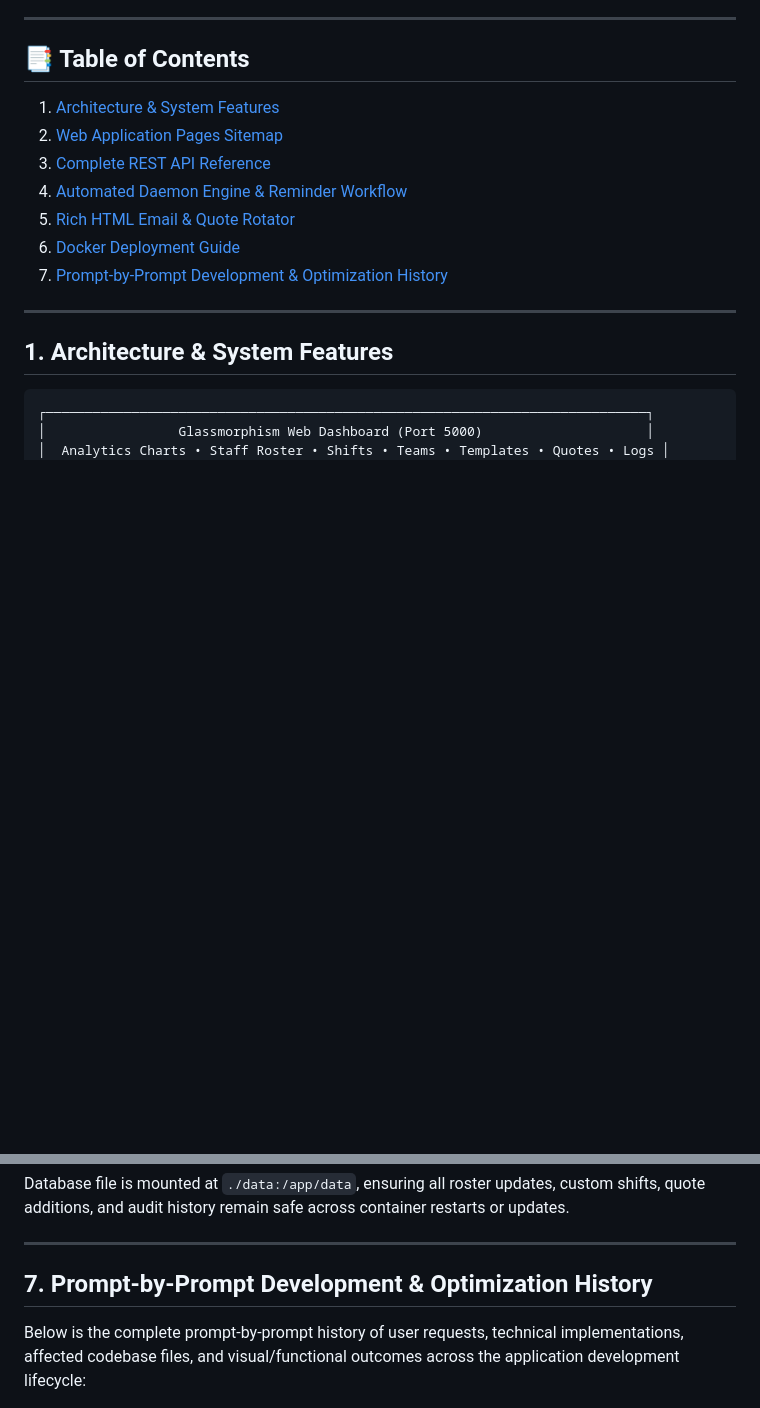
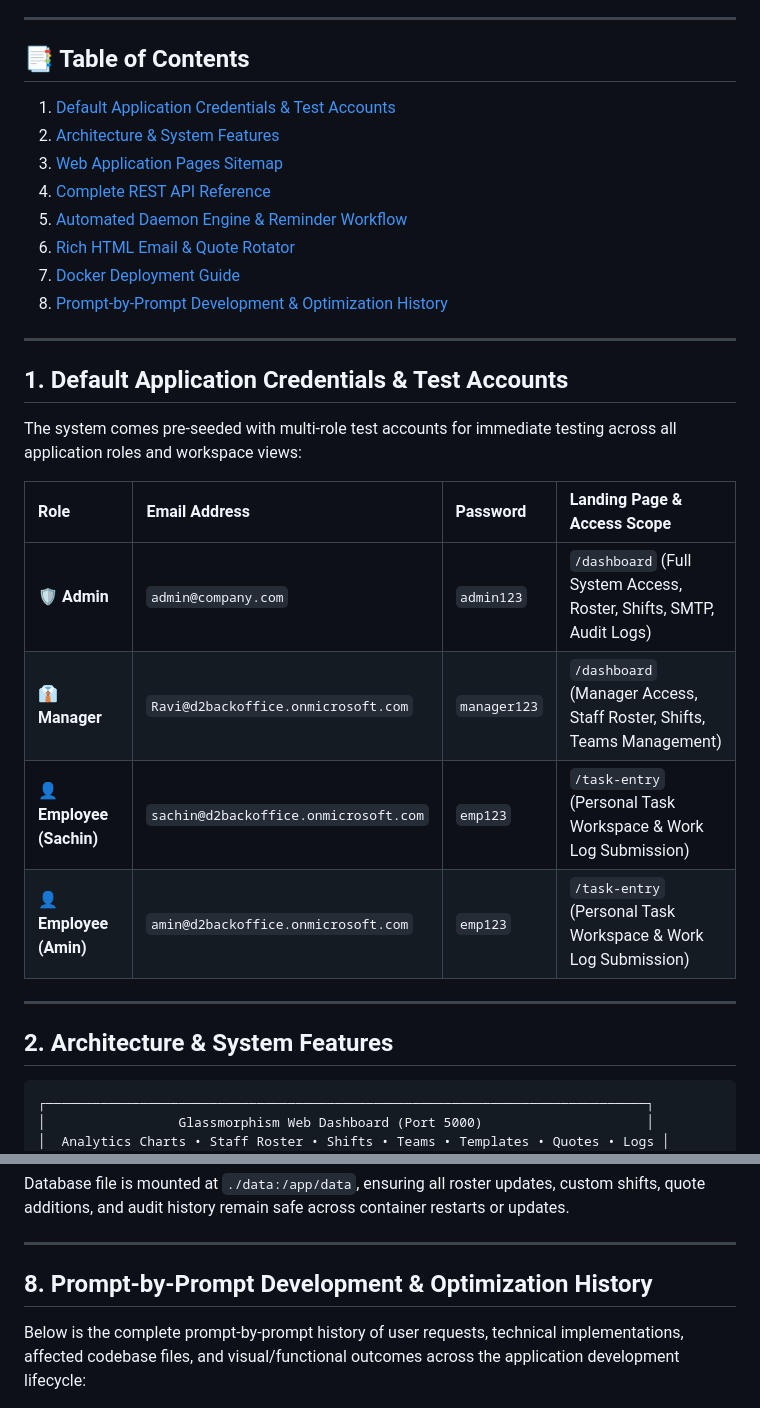
Before and after one commit to sainisoftravi/Daily-Task-Reminder-APP, a Markdown page: README.md, 2 parts joined by grey strips. GitHub-like rendering; blank space fills up the shorter version.

````diff
--- a/README.md
+++ b/README.md
@@ -7,17 +7,31 @@ Supports multi-timezone staff roster management (**India, UAE, Saudi Arabia, USA
 ---
 
 ## 📑 Table of Contents
-1. [Architecture & System Features](#1-architecture--system-features)
-2. [Web Application Pages Sitemap](#2-web-application-pages-sitemap)
-3. [Complete REST API Reference](#3-complete-rest-api-reference)
-4. [Automated Daemon Engine & Reminder Workflow](#4-automated-daemon-engine--reminder-workflow)
-5. [Rich HTML Email & Quote Rotator](#5-rich-html-email--quote-rotator)
-6. [Docker Deployment Guide](#6-docker-deployment-guide)
-7. [Prompt-by-Prompt Development & Optimization History](#7-prompt-by-prompt-development--optimization-history)
+1. [Default Application Credentials & Test Accounts](#1-default-application-credentials--test-accounts)
+2. [Architecture & System Features](#2-architecture--system-features)
+3. [Web Application Pages Sitemap](#3-web-application-pages-sitemap)
+4. [Complete REST API Reference](#4-complete-rest-api-reference)
+5. [Automated Daemon Engine & Reminder Workflow](#5-automated-daemon-engine--reminder-workflow)
+6. [Rich HTML Email & Quote Rotator](#6-rich-html-email--quote-rotator)
+7. [Docker Deployment Guide](#7-docker-deployment-guide)
+8. [Prompt-by-Prompt Development & Optimization History](#8-prompt-by-prompt-development--optimization-history)
 
 ---
 
-## 1. Architecture & System Features
+## 1. Default Application Credentials & Test Accounts
+
+The system comes pre-seeded with multi-role test accounts for immediate testing across all application roles and workspace views:
+
+| Role | Email Address | Password | Landing Page & Access Scope |
+| :--- | :--- | :--- | :--- |
+| 🛡️ **Admin** | `admin@company.com` | `admin123` | `/dashboard` (Full System Access, Roster, Shifts, SMTP, Audit Logs) |
+| 👔 **Manager** | `Ravi@d2backoffice.onmicrosoft.com` | `manager123` | `/dashboard` (Manager Access, Staff Roster, Shifts, Teams Management) |
+| 👤 **Employee (Sachin)** | `sachin@d2backoffice.onmicrosoft.com` | `emp123` | `/task-entry` (Personal Task Workspace & Work Log Submission) |
+| 👤 **Employee (Amin)** | `amin@d2backoffice.onmicrosoft.com` | `emp123` | `/task-entry` (Personal Task Workspace & Work Log Submission) |
+
+---
+
+## 2. Architecture & System Features
 
 ```
 ┌─────────────────────────────────────────────────────────────────────────────┐
@@ -222,7 +236,7 @@ Database file is mounted at `./data:/app/data`, ensuring all roster updates, cus
 
 ---
 
-## 7. Prompt-by-Prompt Development & Optimization History
+## 8. Prompt-by-Prompt Development & Optimization History
 
 Below is the complete prompt-by-prompt history of user requests, technical implementations, affected codebase files, and visual/functional outcomes across the application development lifecycle:
 
````
Also changed, not shown: other parts of README.md (+1 -0 lines).
